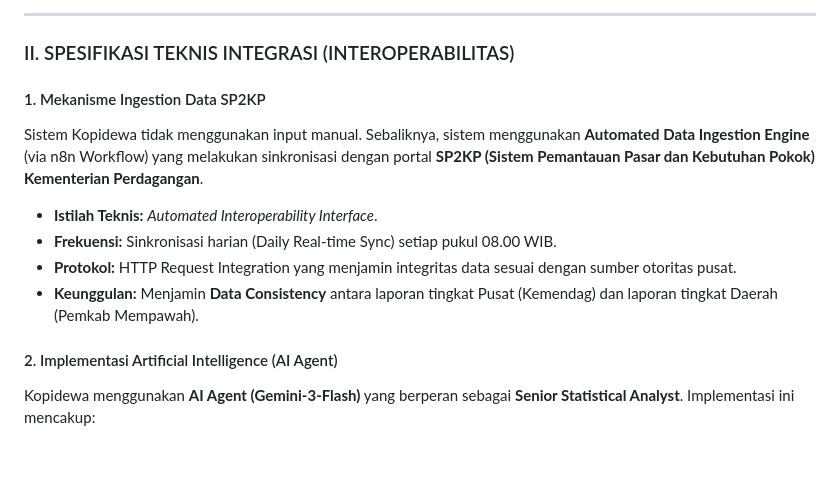
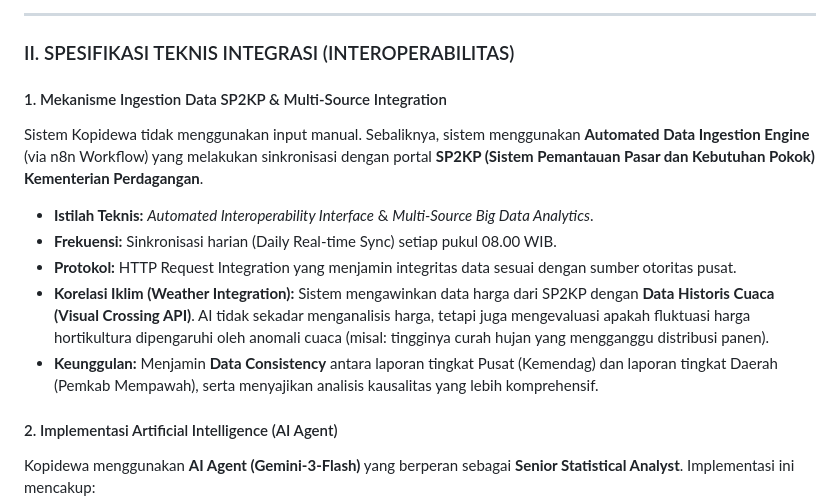
Before and after one commit to ihkaru/kopidewa, a Markdown page: references/bukti-dukung/EPSS_2026_EVIDENCE_BIGDATA_AI.md, the part around the change. Drawn GitHub-style; blank space fills up the shorter version.

Commit message:
docs(epss): add weather API integration to big data evidence

```diff
--- a/references/bukti-dukung/EPSS_2026_EVIDENCE_BIGDATA_AI.md
+++ b/references/bukti-dukung/EPSS_2026_EVIDENCE_BIGDATA_AI.md
@@ -14,12 +14,13 @@ Tujuan utama dari inovasi ini adalah untuk berpindah dari metode pengumpulan dat
 
 ### II. SPESIFIKASI TEKNIS INTEGRASI (INTEROPERABILITAS)
 
-#### 1. Mekanisme Ingestion Data SP2KP
+#### 1. Mekanisme Ingestion Data SP2KP & Multi-Source Integration
 Sistem Kopidewa tidak menggunakan input manual. Sebaliknya, sistem menggunakan **Automated Data Ingestion Engine** (via n8n Workflow) yang melakukan sinkronisasi dengan portal **SP2KP (Sistem Pemantauan Pasar dan Kebutuhan Pokok) Kementerian Perdagangan**.
-*   **Istilah Teknis:** *Automated Interoperability Interface*.
+*   **Istilah Teknis:** *Automated Interoperability Interface* & *Multi-Source Big Data Analytics*.
 *   **Frekuensi:** Sinkronisasi harian (Daily Real-time Sync) setiap pukul 08.00 WIB.
 *   **Protokol:** HTTP Request Integration yang menjamin integritas data sesuai dengan sumber otoritas pusat.
-*   **Keunggulan:** Menjamin **Data Consistency** antara laporan tingkat Pusat (Kemendag) dan laporan tingkat Daerah (Pemkab Mempawah).
+*   **Korelasi Iklim (Weather Integration):** Sistem mengawinkan data harga dari SP2KP dengan **Data Historis Cuaca (Visual Crossing API)**. AI tidak sekadar menganalisis harga, tetapi juga mengevaluasi apakah fluktuasi harga hortikultura dipengaruhi oleh anomali cuaca (misal: tingginya curah hujan yang mengganggu distribusi panen).
+*   **Keunggulan:** Menjamin **Data Consistency** antara laporan tingkat Pusat (Kemendag) dan laporan tingkat Daerah (Pemkab Mempawah), serta menyajikan analisis kausalitas yang lebih komprehensif.
 
 #### 2. Implementasi Artificial Intelligence (AI Agent)
 Kopidewa menggunakan **AI Agent (Gemini-3-Flash)** yang berperan sebagai **Senior Statistical Analyst**. Implementasi ini mencakup:
```
